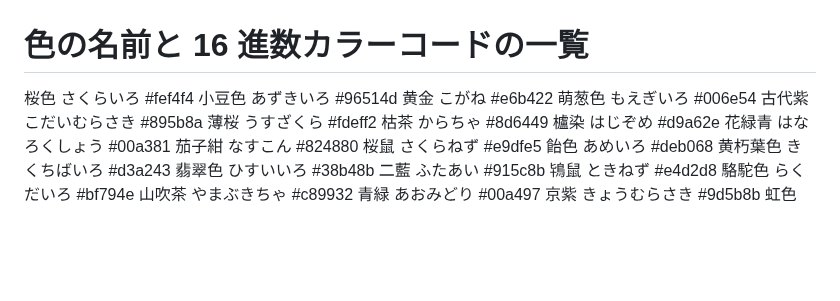
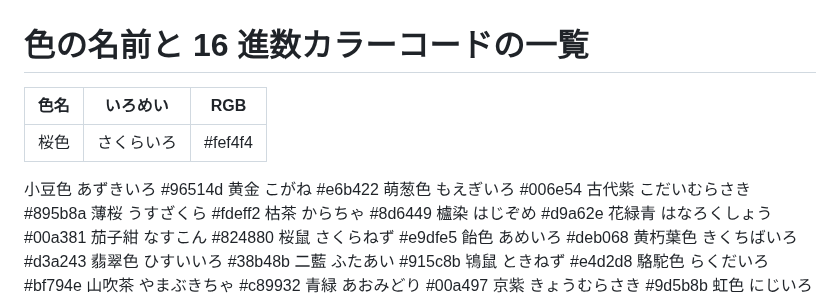
Before and after one commit to masatoomori/gcp-momozo-core, a Markdown page: .github/color_pallete.md, the part around the change. Rendered like a GitHub page; blank space fills up the shorter version.

```diff
--- a/.github/color_pallete.md
+++ b/.github/color_pallete.md
@@ -1,7 +1,10 @@
 # 色の名前と 16 進数カラーコードの一覧
 
-桜色 さくらいろ
-#fef4f4 小豆色 あずきいろ
+| 色名 | いろめい   | RGB     |
+| ---- | ---------- | ------- |
+| 桜色 | さくらいろ | #fef4f4 |
+
+小豆色 あずきいろ
 #96514d 黄金 こがね
 #e6b422 萌葱色 もえぎいろ
 #006e54 古代紫 こだいむらさき
```
